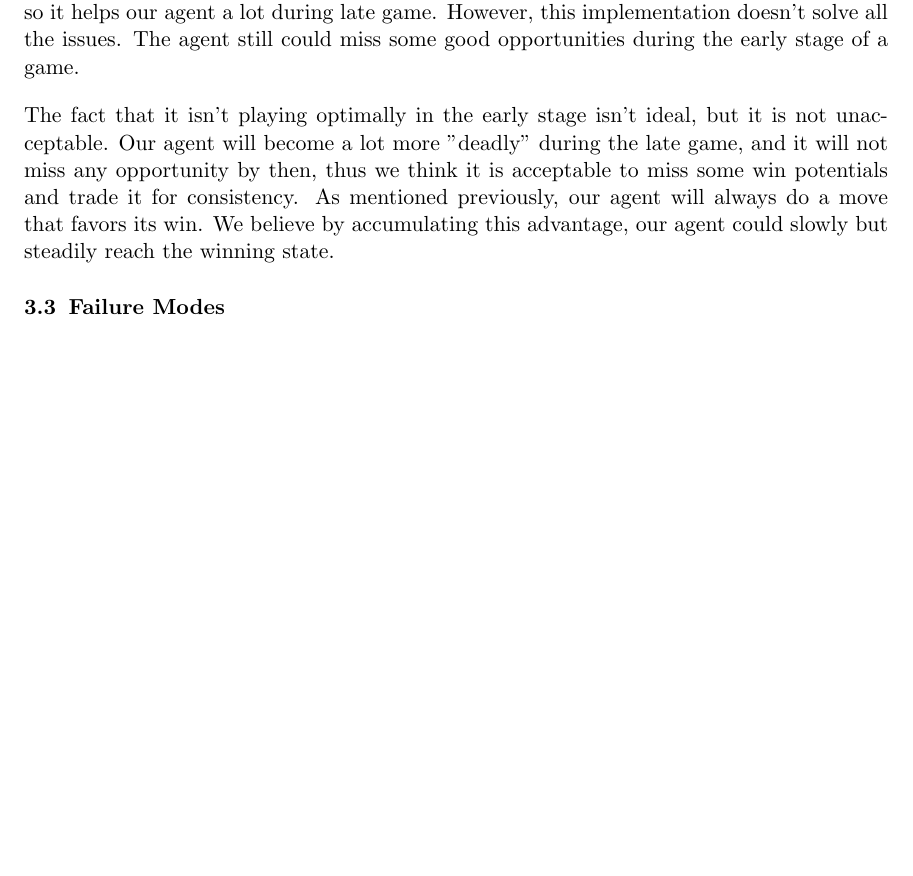
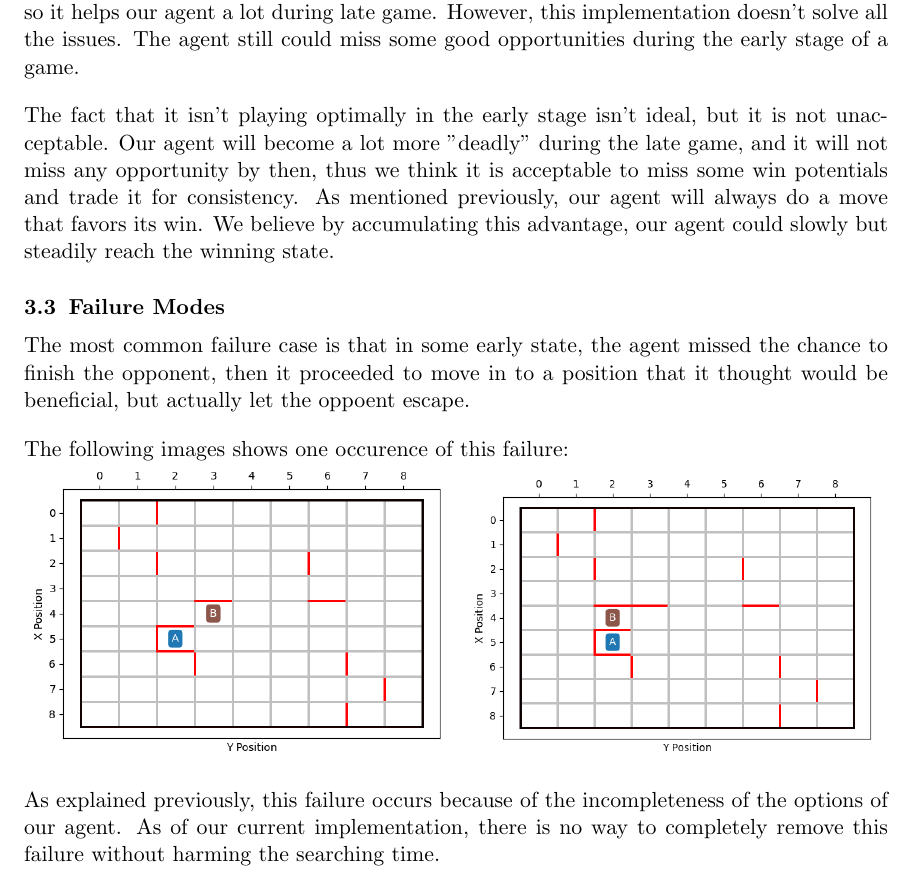
Before and after one commit to comp424mcgill/final-project-nafizimu, a LaTeX document (report/sample.tex): part of page 4 of 5, cut so that both start at the same text, the shorter picture padded with empty space. Compiled offline with pdfLaTeX.

Commit message:
finished with Analysis part

```diff
--- a/report/sample.tex
+++ b/report/sample.tex
@@ -137,6 +137,14 @@ As mentioned previously, our agent will always do a move that favors its win.
 We believe by accumulating this advantage, our agent could slowly but steadily reach the winning state.
 
 \subsection{Failure Modes}
+The most common failure case is that in some early state, the agent missed the chance to finish the opponent, then it proceeded to move in to a position that it thought would be beneficial, but actually let the oppoent escape.
+
+The following images shows one occurence of this failure:\\
+\includegraphics[width=0.5\textwidth]{images/b_skip_1.png}
+\includegraphics[width=0.5\textwidth]{images/b_skip_2.png}
+
+As explained previously, this failure occurs because of the incompleteness of the options of our agent.
+As of our current implementation, there is no way to completely remove this failure without harming the searching time.
 
 \section{Other Approach}
 
```
Also changed, not shown: report/images/b_skip_1.png (added), report/images/b_skip_2.png (added).
